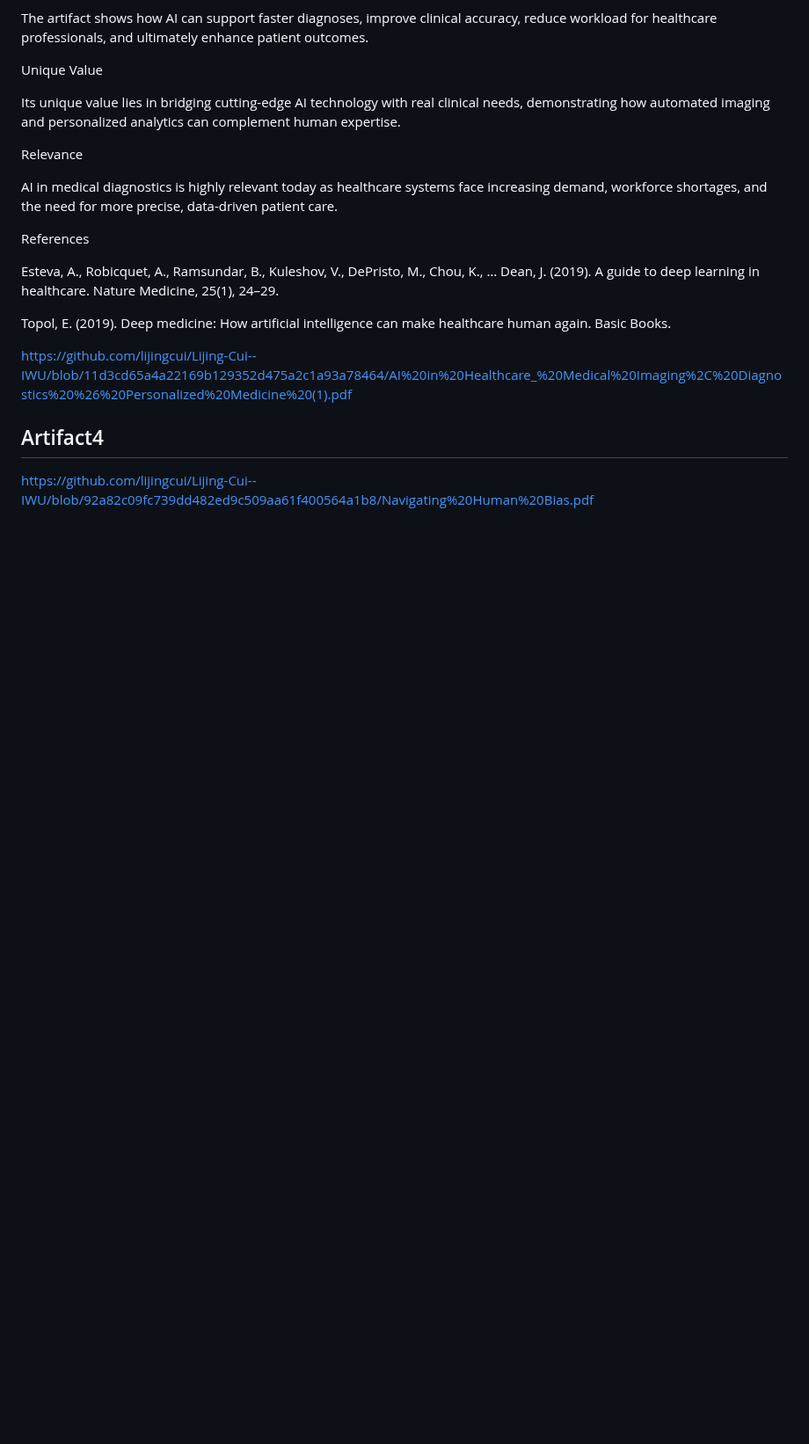
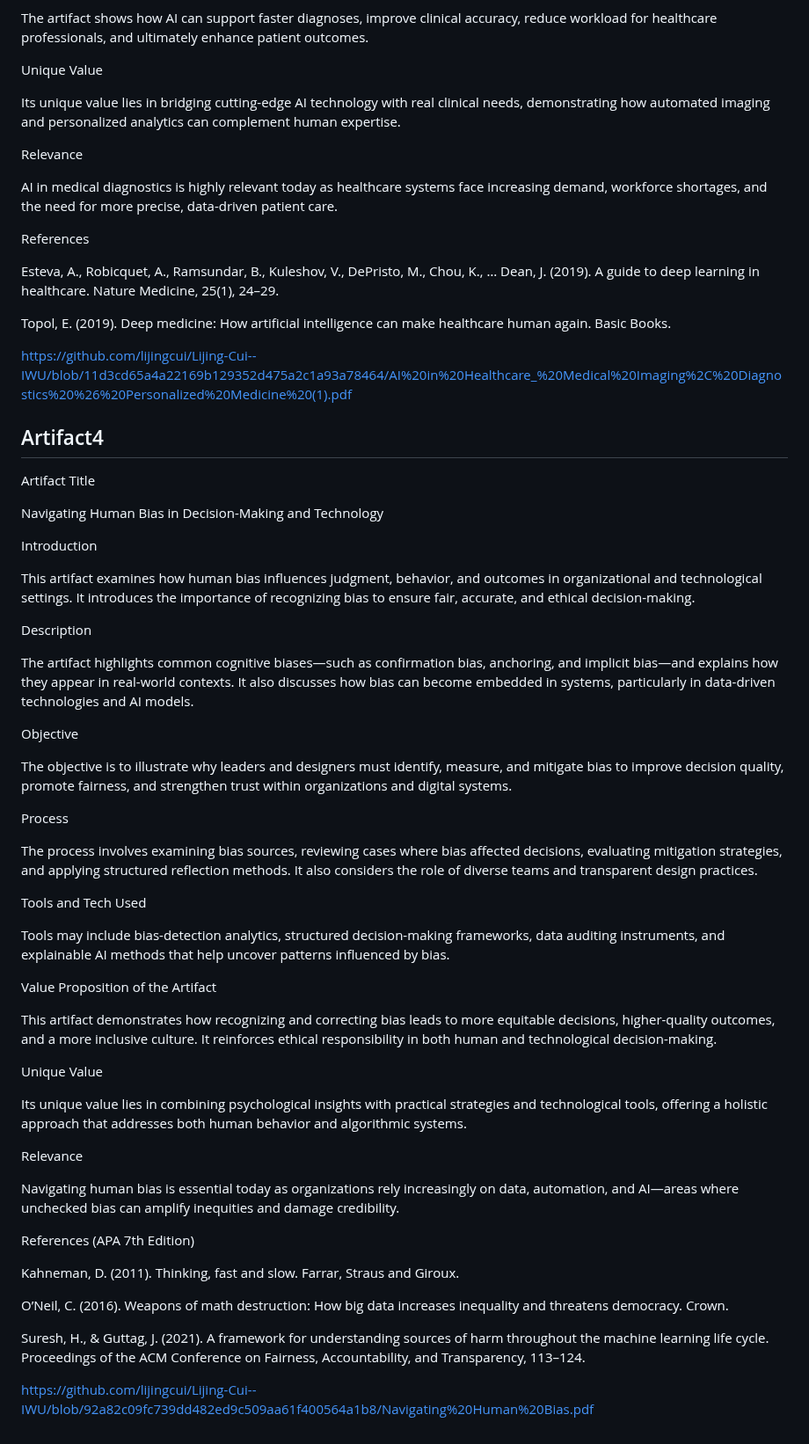
Before and after one commit to lijingcui/Lijing-Cui--IWU, a Markdown page: README.md, the part around the change. Shown at 88% size. GitHub-like rendering; blank space fills up the shorter version.

```diff
--- a/README.md
+++ b/README.md
@@ -105,5 +105,48 @@ Topol, E. (2019). Deep medicine: How artificial intelligence can make healthcare
 
 
 ## Artifact4
+Artifact Title
+
+Navigating Human Bias in Decision-Making and Technology
+
+Introduction
+
+This artifact examines how human bias influences judgment, behavior, and outcomes in organizational and technological settings. It introduces the importance of recognizing bias to ensure fair, accurate, and ethical decision-making.
+
+Description
+
+The artifact highlights common cognitive biases—such as confirmation bias, anchoring, and implicit bias—and explains how they appear in real-world contexts. It also discusses how bias can become embedded in systems, particularly in data-driven technologies and AI models.
+
+Objective
+
+The objective is to illustrate why leaders and designers must identify, measure, and mitigate bias to improve decision quality, promote fairness, and strengthen trust within organizations and digital systems.
+
+Process
+
+The process involves examining bias sources, reviewing cases where bias affected decisions, evaluating mitigation strategies, and applying structured reflection methods. It also considers the role of diverse teams and transparent design practices.
+
+Tools and Tech Used
+
+Tools may include bias-detection analytics, structured decision-making frameworks, data auditing instruments, and explainable AI methods that help uncover patterns influenced by bias.
+
+Value Proposition of the Artifact
+
+This artifact demonstrates how recognizing and correcting bias leads to more equitable decisions, higher-quality outcomes, and a more inclusive culture. It reinforces ethical responsibility in both human and technological decision-making.
+
+Unique Value
+
+Its unique value lies in combining psychological insights with practical strategies and technological tools, offering a holistic approach that addresses both human behavior and algorithmic systems.
+
+Relevance
+
+Navigating human bias is essential today as organizations rely increasingly on data, automation, and AI—areas where unchecked bias can amplify inequities and damage credibility.
+
+References (APA 7th Edition)
+
+Kahneman, D. (2011). Thinking, fast and slow. Farrar, Straus and Giroux.
+
+O’Neil, C. (2016). Weapons of math destruction: How big data increases inequality and threatens democracy. Crown.
+
+Suresh, H., & Guttag, J. (2021). A framework for understanding sources of harm throughout the machine learning life cycle. Proceedings of the ACM Conference on Fairness, Accountability, and Transparency, 113–124.
 
 <https://github.com/lijingcui/Lijing-Cui--IWU/blob/92a82c09fc739dd482ed9c509aa61f400564a1b8/Navigating%20Human%20Bias.pdf>
```
